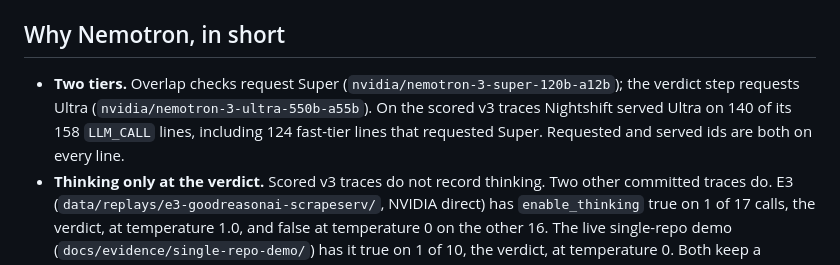
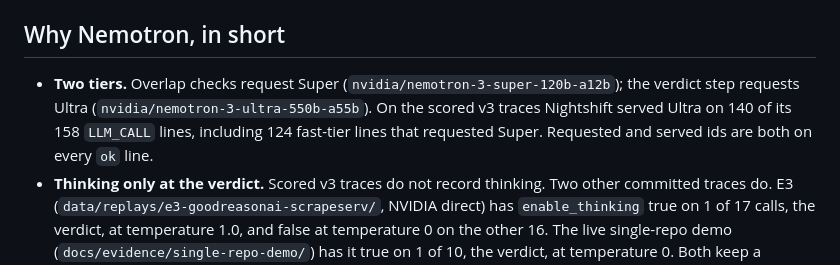
Before and after one commit to Fu93/phoenixrepo, a Markdown page: README.md, the part around the change. GitHub-like rendering.

Commit message:
README: say every ok line for requested and served ids

```diff
--- a/README.md
+++ b/README.md
@@ -6,7 +6,7 @@ Read each model line as Requested, Served, and Policy. Say Ultra only when Serve
 
 ## Why Nemotron, in short
 
-- **Two tiers.** Overlap checks request Super (`nvidia/nemotron-3-super-120b-a12b`); the verdict step requests Ultra (`nvidia/nemotron-3-ultra-550b-a55b`). On the scored v3 traces Nightshift served Ultra on 140 of its 158 `LLM_CALL` lines, including 124 fast-tier lines that requested Super. Requested and served ids are both on every line.
+- **Two tiers.** Overlap checks request Super (`nvidia/nemotron-3-super-120b-a12b`); the verdict step requests Ultra (`nvidia/nemotron-3-ultra-550b-a55b`). On the scored v3 traces Nightshift served Ultra on 140 of its 158 `LLM_CALL` lines, including 124 fast-tier lines that requested Super. Requested and served ids are both on every `ok` line.
 - **Thinking only at the verdict.** Scored v3 traces do not record thinking. Two other committed traces do. E3 (`data/replays/e3-goodreasonai-scrapeserv/`, NVIDIA direct) has `enable_thinking` true on 1 of 17 calls, the verdict, at temperature 1.0, and false at temperature 0 on the other 16. The live single-repo demo (`docs/evidence/single-repo-demo/`) has it true on 1 of 10, the verdict, at temperature 0. Both keep a reasoning excerpt.
 - **Quotes checked by code.** A claim that an alternative already does the job needs a quote that `quote_in_text` finds in that alternative's own text. An unverified quote cannot block a repository.
 - **Served model inside the hash chain.** `served_model` is part of each line's hash. Checked with `--expected-run-hash`, an edited or re-sealed trace fails.
```
